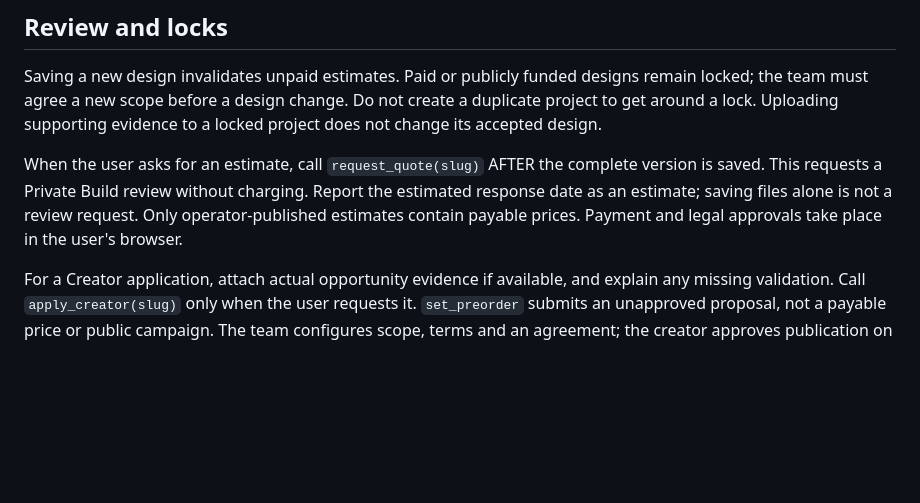
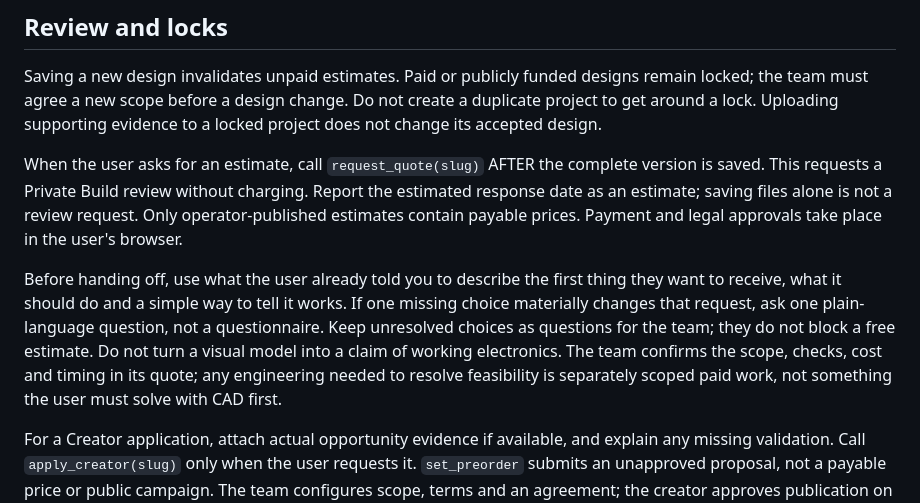
Before and after one commit to ChrisWu132/blockless-skill, a Markdown page: references/handoff.md, the part around the change. Drawn GitHub-style; blank space fills up the shorter version.

```diff
--- a/references/handoff.md
+++ b/references/handoff.md
@@ -46,6 +46,8 @@ Saving a new design invalidates unpaid estimates. Paid or publicly funded design
 
 When the user asks for an estimate, call `request_quote(slug)` AFTER the complete version is saved. This requests a Private Build review without charging. Report the estimated response date as an estimate; saving files alone is not a review request. Only operator-published estimates contain payable prices. Payment and legal approvals take place in the user's browser.
 
+Before handing off, use what the user already told you to describe the first thing they want to receive, what it should do and a simple way to tell it works. If one missing choice materially changes that request, ask one plain-language question, not a questionnaire. Keep unresolved choices as questions for the team; they do not block a free estimate. Do not turn a visual model into a claim of working electronics. The team confirms the scope, checks, cost and timing in its quote; any engineering needed to resolve feasibility is separately scoped paid work, not something the user must solve with CAD first.
+
 For a Creator application, attach actual opportunity evidence if available, and explain any missing validation. Call `apply_creator(slug)` only when the user requests it. `set_preorder` submits an unapproved proposal, not a payable price or public campaign. The team configures scope, terms and an agreement; the creator approves publication on the website. Follow the existing program rules and signed project agreement; do not invent ownership terms, a profit percentage or funding guarantees.
 
 Never invent a quote, completed engineering review, factory selection, working sample, paid order, shipping event or email delivery.
```
Also changed, not shown: SKILL.md (+1 -1 lines).
